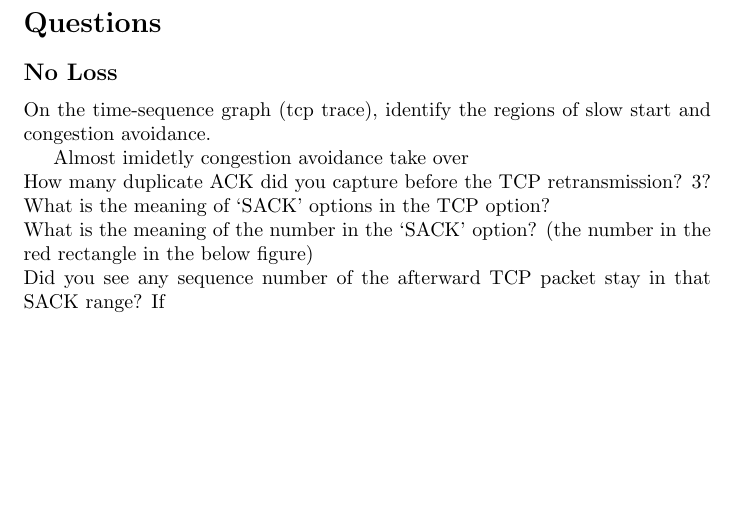
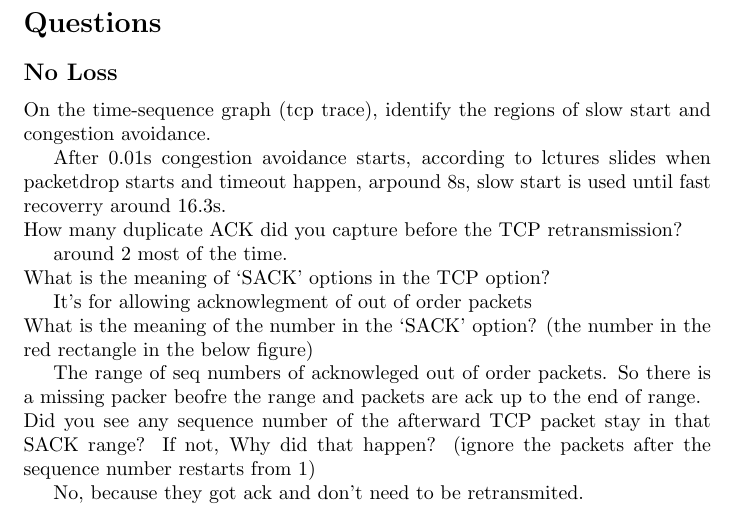
Before and after one commit to PrefixTim/study-archive, a LaTeX document (lab7/report/msin.tex): part of page 2 of 2, cut so that both start at the same text, the shorter picture padded with empty space. Compiled offline with pdfLaTeX.

Commit message:
fin lab7

```diff
--- a/lab7/report/msin.tex
+++ b/lab7/report/msin.tex
@@ -37,20 +37,26 @@
 On the time-sequence graph (tcp trace), identify the regions of slow start and
 congestion avoidance.
 
-Almost imidetly congestion avoidance take over
+After 0.01s congestion avoidance starts, according to lctures slides when packetdrop starts and timeout happen, arpound 8s, slow start is used until fast recoverry around 16.3s.
 
 \noindent
 How many duplicate ACK did you capture before the TCP retransmission?
-3?
+
+around 2 most of the time.
+
 \noindent
 What is the meaning of `SACK' options in the TCP option?
+
+It's for allowing acknowlegment of out of order packets
 
 \noindent
 What is the meaning of the number in the `SACK' option? (the number in the red
 rectangle in the below figure)
 
+The range of seq numbers of acknowleged out of order packets. So there is a missing packer beofre the range and packets are ack up to the end of range.
+
 \noindent
-Did you see any sequence number of the afterward TCP packet stay in that SACK range? If
+Did you see any sequence number of the afterward TCP packet stay in that SACK range? If not, Why did that happen? (ignore the packets after the sequence number restarts from 1)
 
-
+No, because they got ack and don't need to be retransmited.
 \end{document}
```
Also changed, not shown: lab7/report/msin.pdf, 4 other files.
